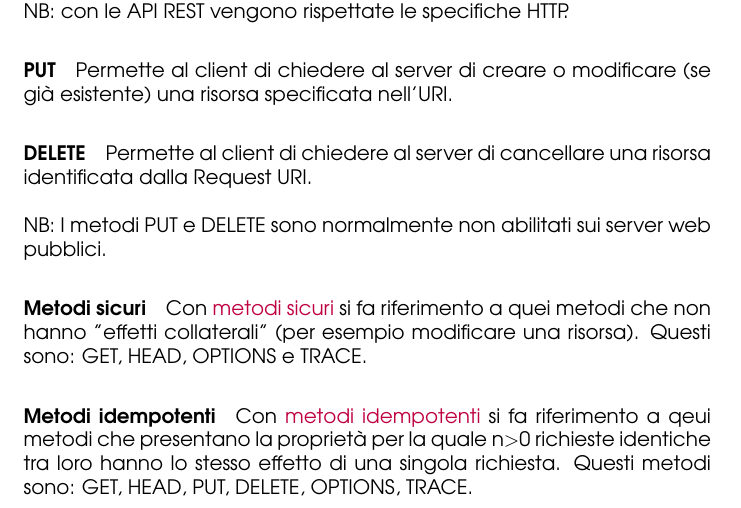
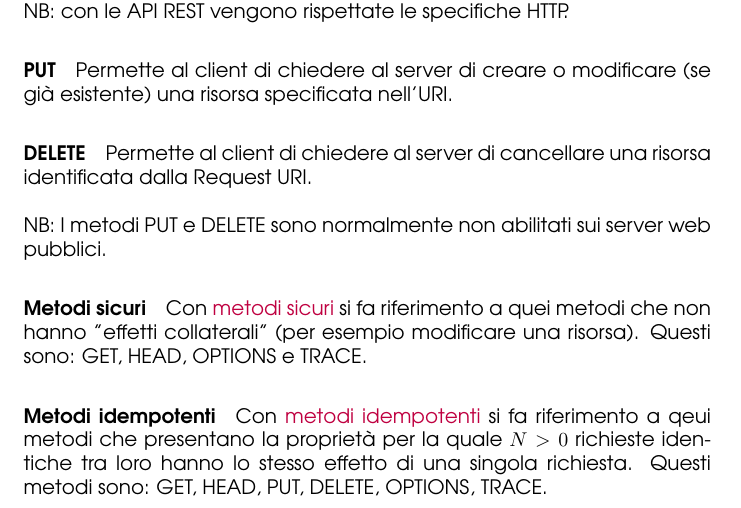
Before and after one commit to angelopassa/Reti-e-Laboratorio-III, a LaTeX document (main.tex, which reads Lezione4.tex): part of page 21 of 24, cut so that both start at the same text. Compiled offline with pdfLaTeX.

Commit message:
Piccole modifiche

```diff
--- a/Lezione4.tex
+++ b/Lezione4.tex
@@ -239,7 +239,7 @@ NB: con le API REST vengono rispettate le specifiche HTTP.
 
 \paragraph{Metodi sicuri} Con \textcolor{purple}{metodi sicuri} si fa riferimento a quei metodi che non hanno "effetti collaterali" (per esempio modificare una risorsa). Questi sono: GET, HEAD, OPTIONS e TRACE.
 
-\paragraph{Metodi idempotenti} Con \textcolor{purple}{metodi idempotenti} si fa riferimento a qeui metodi che presentano la proprietà per la quale n$>$0 richieste identiche tra loro hanno lo stesso effetto di una singola richiesta. Questi metodi sono: GET, HEAD, PUT, DELETE, OPTIONS, TRACE.
+\paragraph{Metodi idempotenti} Con \textcolor{purple}{metodi idempotenti} si fa riferimento a qeui metodi che presentano la proprietà per la quale $N>0$ richieste identiche tra loro hanno lo stesso effetto di una singola richiesta. Questi metodi sono: GET, HEAD, PUT, DELETE, OPTIONS, TRACE.
 
 \subsubsection{Caching e Cookie}
 \paragraph{Web Caching} Tecnica che ha lo scopo principale di soddisfare richieste del client senza contattare i server. Consiste nel memorizzare copie temporanee di risorse Web e servirle al client per ridurre l’uso di risorse e diminuire tempo di risposta. I due principali approcci sono:
```
Also changed, not shown: main.pdf.
